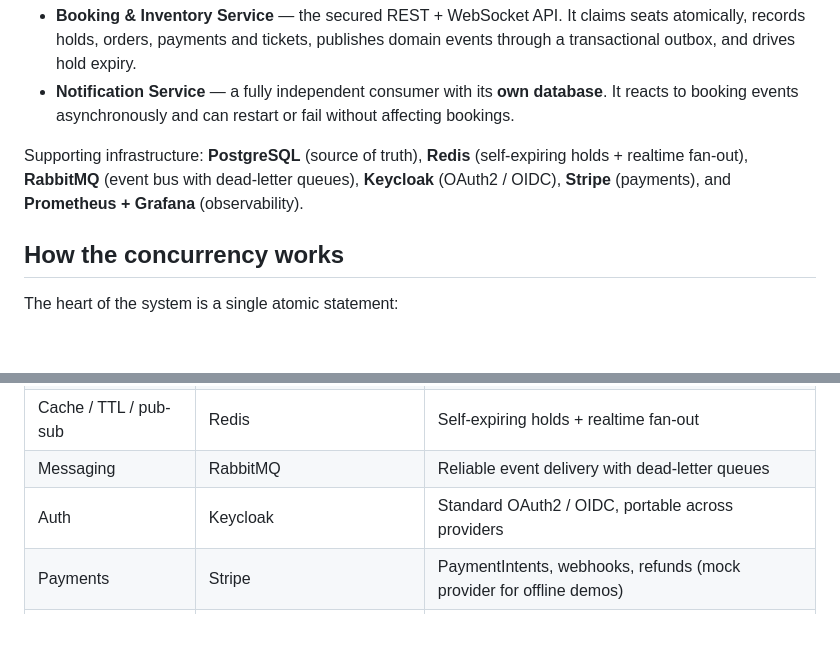
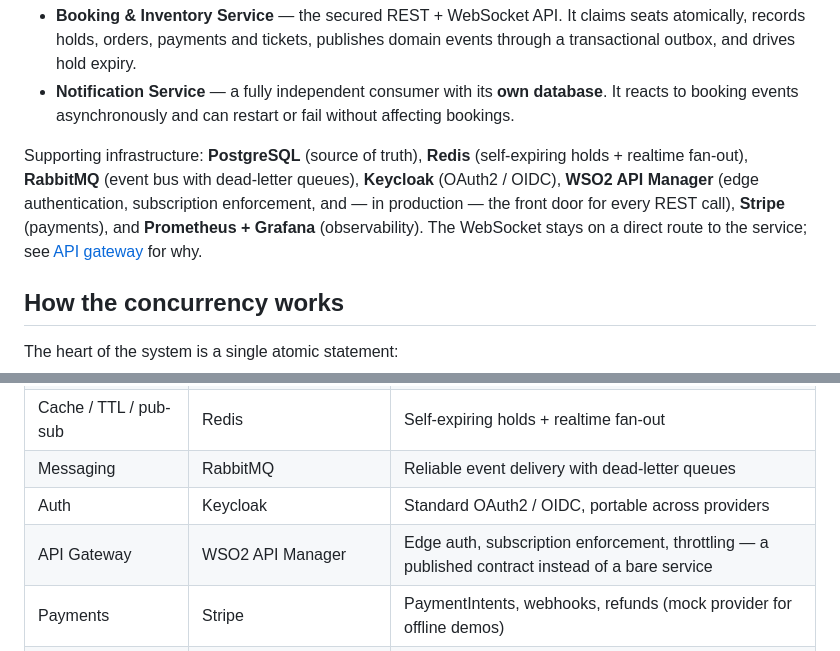
Before and after one commit to kalanas210/apextick, a Markdown page: README.md, 2 parts joined by grey strips. Rendered like a GitHub page; blank space fills up the shorter version.

```diff
--- a/README.md
+++ b/README.md
@@ -71,7 +75,7 @@ Two independent services share a **message contract, not code**:
 - **Booking & Inventory Service** — the secured REST + WebSocket API. It claims seats atomically, records holds, orders, payments and tickets, publishes domain events through a transactional outbox, and drives hold expiry.
 - **Notification Service** — a fully independent consumer with its **own database**. It reacts to booking events asynchronously and can restart or fail without affecting bookings.
 
-Supporting infrastructure: **PostgreSQL** (source of truth), **Redis** (self-expiring holds + realtime fan-out), **RabbitMQ** (event bus with dead-letter queues), **Keycloak** (OAuth2 / OIDC), **Stripe** (payments), and **Prometheus + Grafana** (observability).
+Supporting infrastructure: **PostgreSQL** (source of truth), **Redis** (self-expiring holds + realtime fan-out), **RabbitMQ** (event bus with dead-letter queues), **Keycloak** (OAuth2 / OIDC), **WSO2 API Manager** (edge authentication, subscription enforcement, and — in production — the front door for every REST call), **Stripe** (payments), and **Prometheus + Grafana** (observability). The WebSocket stays on a direct route to the service; see [API gateway](#api-gateway) for why.
 
 ## How the concurrency works
 
@@ -128,6 +132,7 @@ There are no `synchronized` blocks, no application-level mutexes, and no distrib
 | Cache / TTL / pub-sub | Redis | Self-expiring holds + realtime fan-out |
 | Messaging | RabbitMQ | Reliable event delivery with dead-letter queues |
 | Auth | Keycloak | Standard OAuth2 / OIDC, portable across providers |
+| API Gateway | WSO2 API Manager | Edge auth, subscription enforcement, throttling — a published contract instead of a bare service |
 | Payments | Stripe | PaymentIntents, webhooks, refunds (mock provider for offline demos) |
 | Observability | Micrometer + Prometheus + Grafana | Metrics, scraping, dashboards |
 | Frontend | Next.js (React) | App Router, OIDC login, live seat map |
```
Also changed, not shown: other parts of README.md (+5 -1 lines).
